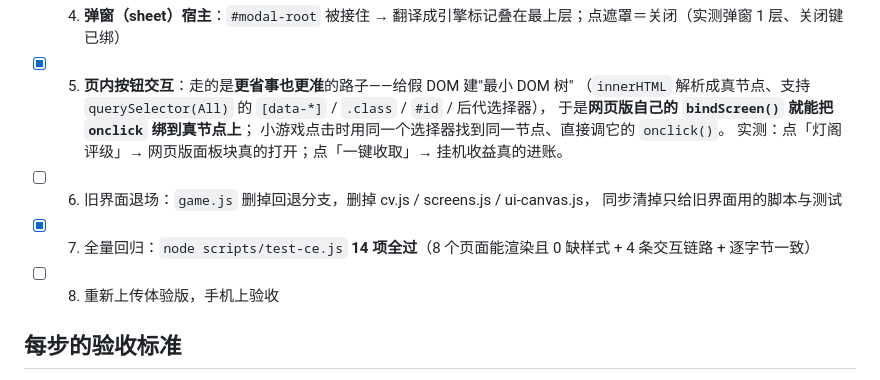
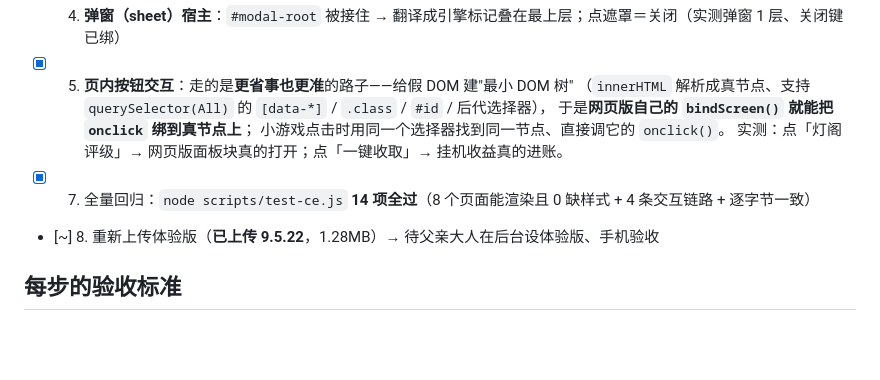
Before and after one commit to Miano-Design/wxlh-minigame, a Markdown page: MIGRATION.md, the part around the change. GitHub-like rendering; blank space fills up the shorter version.

Commit message:
docs: 施工图去重 + 第 8 条标记为『已上传 9.5.22，待后台设体验版并手机验收』

```diff
--- a/MIGRATION.md
+++ b/MIGRATION.md
@@ -38,10 +38,8 @@ wxlh-minigame/
       于是**网页版自己的 `bindScreen()` 就能把 `onclick` 绑到真节点上**；
       小游戏点击时用同一个选择器找到同一节点、直接调它的 `onclick()`。
       实测：点「灯阁评级」→ 网页版面板块真的打开；点「一键收取」→ 挂机收益真的进账。
-- [ ] 6. 旧界面退场：`game.js` 删掉回退分支，删掉 cv.js / screens.js / ui-canvas.js，
-      同步清掉只给旧界面用的脚本与测试
 - [x] 7. 全量回归：`node scripts/test-ce.js` **14 项全过**（8 个页面能渲染且 0 缺样式 + 4 条交互链路 + 逐字节一致）
-- [ ] 8. 重新上传体验版，手机上验收
+- [~] 8. 重新上传体验版（**已上传 9.5.22**，1.28MB）→ 待父亲大人在后台设体验版、手机验收
 
 ## 每步的验收标准
 
```
